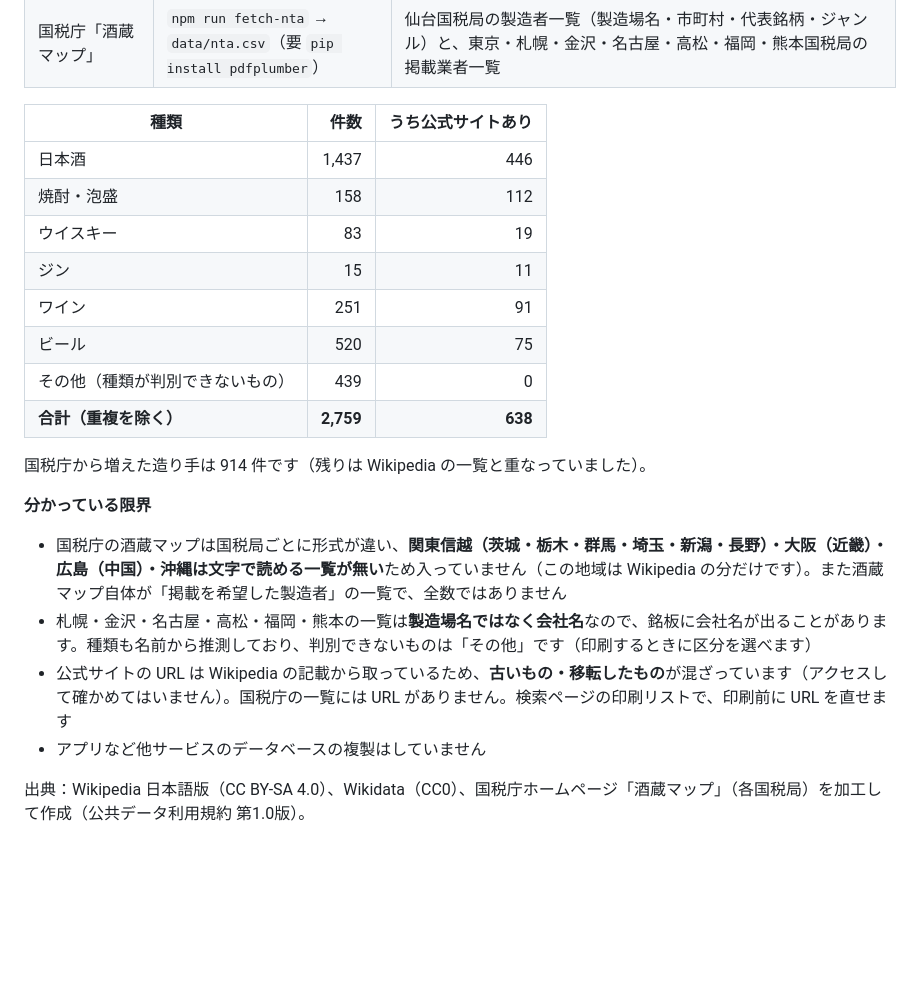
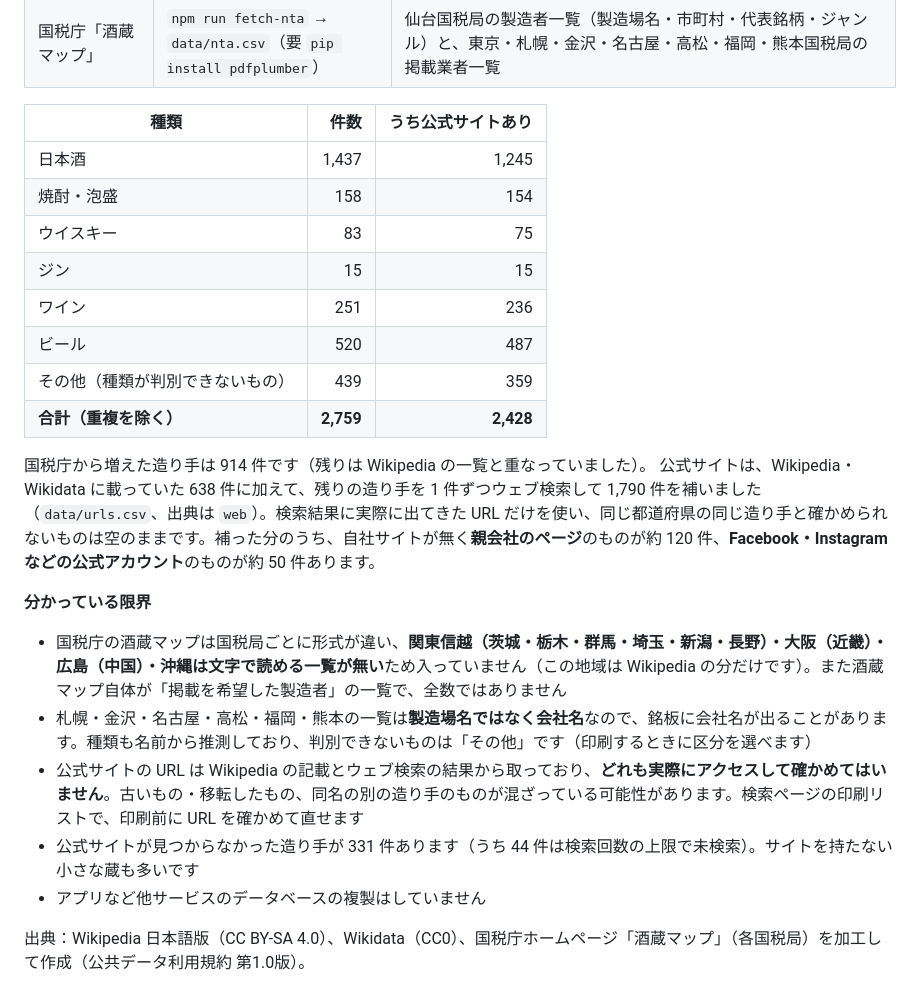
Before and after one commit to yosuke-34/new-project, a Markdown page: README.md, the part around the change. Drawn GitHub-style; blank space fills up the shorter version.

Commit message:
Update README with official-site counts after web search
Co-Authored-By: Claude Opus 5.5 <noreply@anthropic.com>
Claude-Session: https://claude.ai/code/session_01LHWDfVWeMkRBy342VckQTw

```diff
--- a/README.md
+++ b/README.md
@@ -100,21 +100,23 @@ name,kana,pref,city,types,url,source
 
 | 種類 | 件数 | うち公式サイトあり |
 |---|---:|---:|
-| 日本酒 | 1,437 | 446 |
-| 焼酎・泡盛 | 158 | 112 |
-| ウイスキー | 83 | 19 |
-| ジン | 15 | 11 |
-| ワイン | 251 | 91 |
-| ビール | 520 | 75 |
-| その他（種類が判別できないもの） | 439 | 0 |
-| **合計（重複を除く）** | **2,759** | **638** |
+| 日本酒 | 1,437 | 1,245 |
+| 焼酎・泡盛 | 158 | 154 |
+| ウイスキー | 83 | 75 |
+| ジン | 15 | 15 |
+| ワイン | 251 | 236 |
+| ビール | 520 | 487 |
+| その他（種類が判別できないもの） | 439 | 359 |
+| **合計（重複を除く）** | **2,759** | **2,428** |
 
 国税庁から増えた造り手は 914 件です（残りは Wikipedia の一覧と重なっていました）。
+公式サイトは、Wikipedia・Wikidata に載っていた 638 件に加えて、残りの造り手を 1 件ずつウェブ検索して 1,790 件を補いました（`data/urls.csv`、出典は `web`）。検索結果に実際に出てきた URL だけを使い、同じ都道府県の同じ造り手と確かめられないものは空のままです。補った分のうち、自社サイトが無く**親会社のページ**のものが約 120 件、**Facebook・Instagram などの公式アカウント**のものが約 50 件あります。
 
 **分かっている限界**
 - 国税庁の酒蔵マップは国税局ごとに形式が違い、**関東信越（茨城・栃木・群馬・埼玉・新潟・長野）・大阪（近畿）・広島（中国）・沖縄は文字で読める一覧が無い**ため入っていません（この地域は Wikipedia の分だけです）。また酒蔵マップ自体が「掲載を希望した製造者」の一覧で、全数ではありません
 - 札幌・金沢・名古屋・高松・福岡・熊本の一覧は**製造場名ではなく会社名**なので、銘板に会社名が出ることがあります。種類も名前から推測しており、判別できないものは「その他」です（印刷するときに区分を選べます）
-- 公式サイトの URL は Wikipedia の記載から取っているため、**古いもの・移転したもの**が混ざっています（アクセスして確かめてはいません）。国税庁の一覧には URL がありません。検索ページの印刷リストで、印刷前に URL を直せます
+- 公式サイトの URL は Wikipedia の記載とウェブ検索の結果から取っており、**どれも実際にアクセスして確かめてはいません**。古いもの・移転したもの、同名の別の造り手のものが混ざっている可能性があります。検索ページの印刷リストで、印刷前に URL を確かめて直せます
+- 公式サイトが見つからなかった造り手が 331 件あります（うち 44 件は検索回数の上限で未検索）。サイトを持たない小さな蔵も多いです
 - アプリなど他サービスのデータベースの複製はしていません
 
 出典：Wikipedia 日本語版（CC BY-SA 4.0）、Wikidata（CC0）、国税庁ホームページ「酒蔵マップ」（各国税局）を加工して作成（公共データ利用規約 第1.0版）。
```
